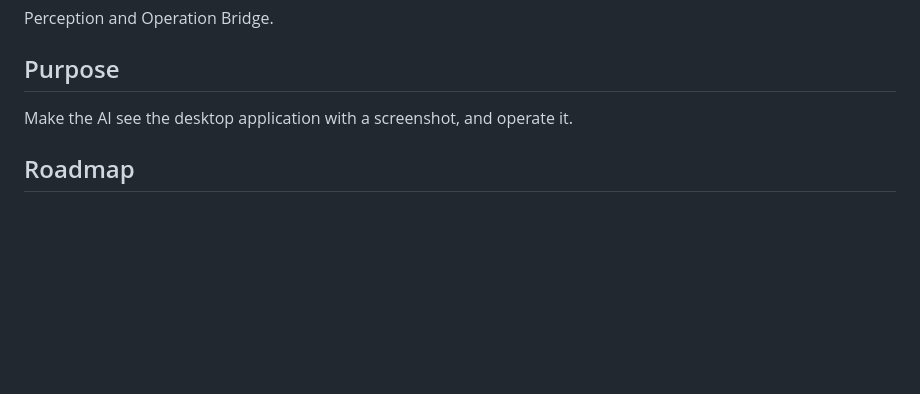
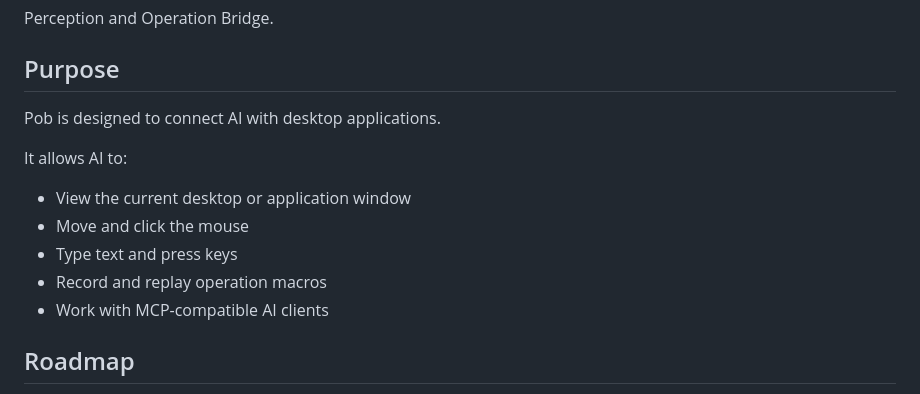
Before and after one commit to lhypds/pob, a Markdown page: README.md, the part around one of its changes. Drawn GitHub-style; blank space fills up the shorter version.

Commit message:
Revise README content and image formatting
Updated README to clarify Pob's purpose and capabilities.

```diff
--- a/README.md
+++ b/README.md
@@ -13,7 +13,15 @@ Perception and Operation Bridge.
 Purpose
 -------
 
-Make the AI see the desktop application with a screenshot, and operate it.
+Pob is designed to connect AI with desktop applications.
+
+It allows AI to:
+
+- View the current desktop or application window
+- Move and click the mouse
+- Type text and press keys
+- Record and replay operation macros
+- Work with MCP-compatible AI clients
 
 
 Roadmap
```
Also changed, not shown: other parts of README.md (+1 -1 lines).
